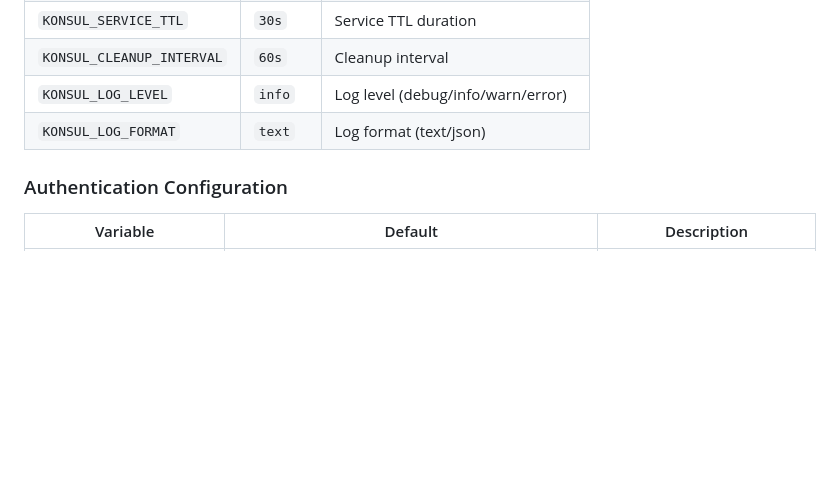
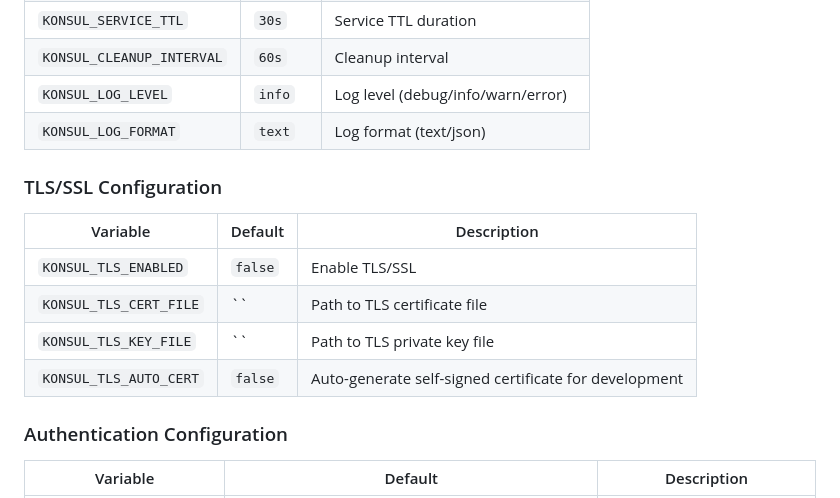
Before and after one commit to neogan74/konsul, a Markdown page: README.md, the part around the change. Rendered like a GitHub page; blank space fills up the shorter version.

Commit message:
feat: added docs for tls support

```diff
--- a/README.md
+++ b/README.md
@@ -153,6 +153,15 @@ Configure via environment variables:
 | `KONSUL_CLEANUP_INTERVAL` | `60s` | Cleanup interval |
 | `KONSUL_LOG_LEVEL` | `info` | Log level (debug/info/warn/error) |
 | `KONSUL_LOG_FORMAT` | `text` | Log format (text/json) |
+
+### TLS/SSL Configuration
+
+| Variable | Default | Description |
+|----------|---------|-------------|
+| `KONSUL_TLS_ENABLED` | `false` | Enable TLS/SSL |
+| `KONSUL_TLS_CERT_FILE` | `` | Path to TLS certificate file |
+| `KONSUL_TLS_KEY_FILE` | `` | Path to TLS private key file |
+| `KONSUL_TLS_AUTO_CERT` | `false` | Auto-generate self-signed certificate for development |
 
 ### Authentication Configuration
 
```
